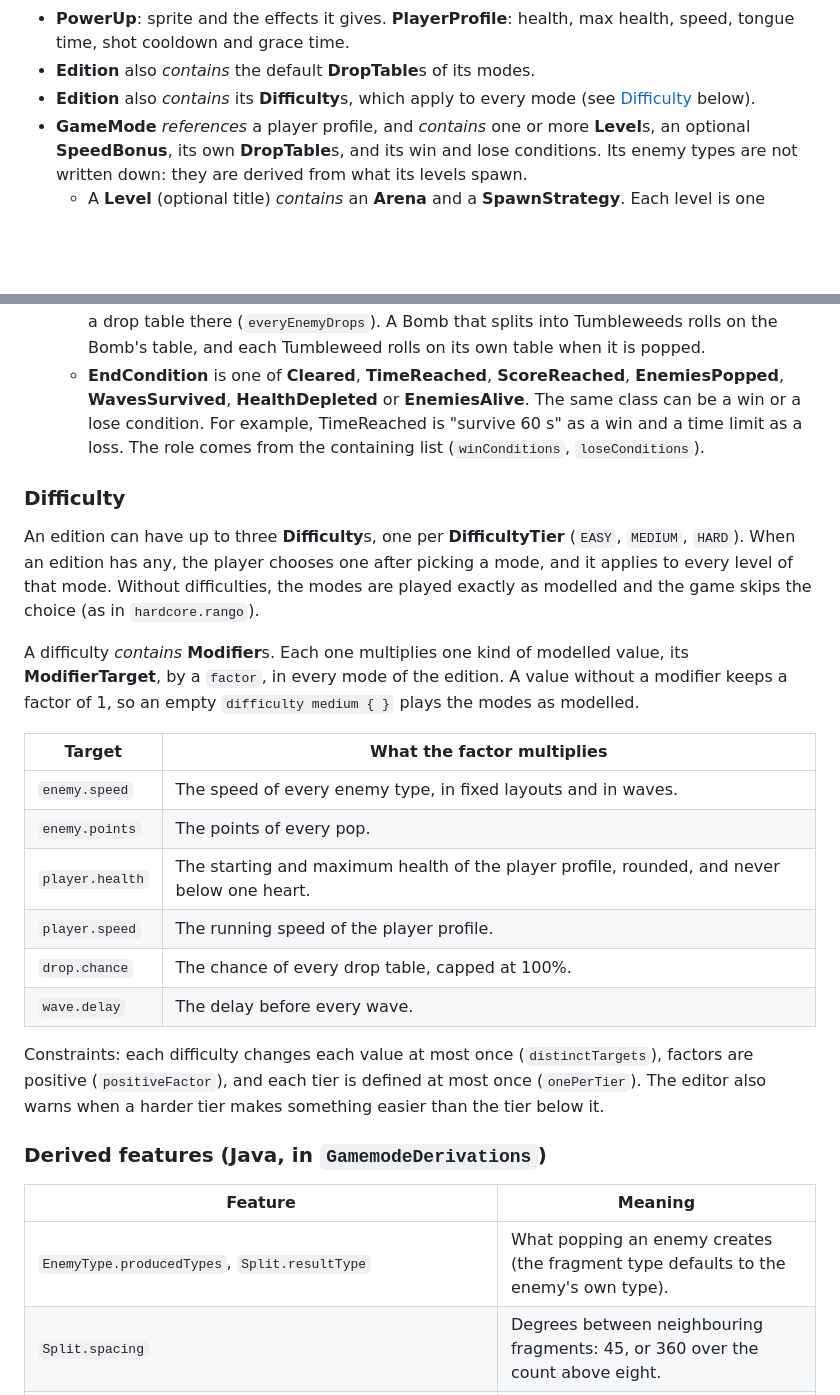
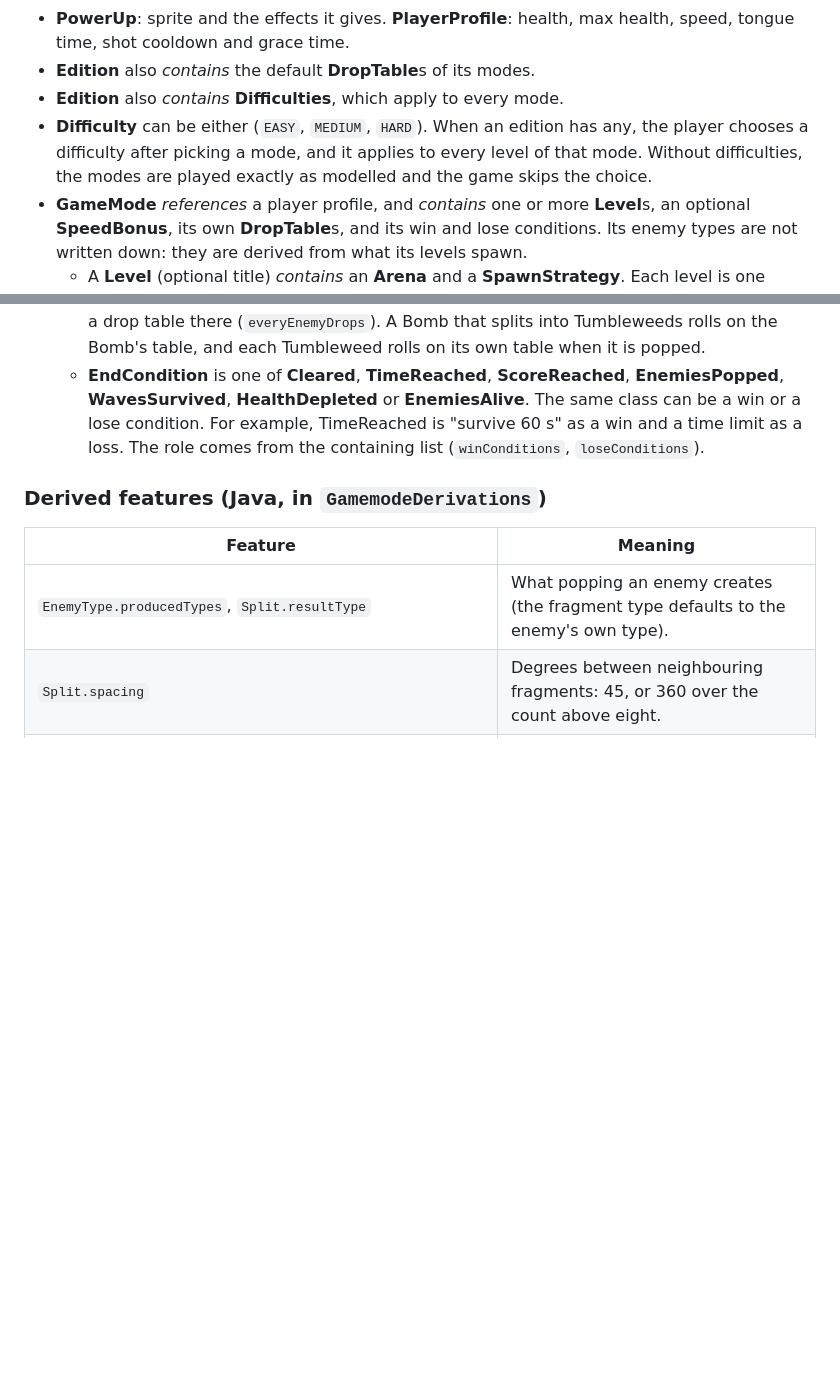
Before and after one commit to mnemarius/RangoUnchainedMDD, a Markdown page: README.md, 2 parts joined by grey strips. Rendered like a GitHub page; blank space fills up the shorter version.

Commit message:
removed unecessary information about Difficulty

```diff
--- a/README.md
+++ b/README.md
@@ -132,8 +132,8 @@ them:
 - **PowerUp**: sprite and the effects it gives. **PlayerProfile**: health, max health, speed, tongue
   time, shot cooldown and grace time.
 - **Edition** also *contains* the default **DropTable**s of its modes.
-- **Edition** also *contains* its **Difficulty**s, which apply to every mode (see
-  [Difficulty](#difficulty) below).
+- **Edition** also *contains* **Difficulties**, which apply to every mode.
+- **Difficulty** can be either (`EASY`, `MEDIUM`, `HARD`). When an edition has any, the player chooses a difficulty after picking a mode, and it applies to every level of that mode. Without difficulties, the modes are played exactly as modelled and the game skips the choice.
 - **GameMode** *references* a player profile, and *contains* one or more **Level**s, an optional
   **SpeedBonus**, its own **DropTable**s, and its win and lose conditions. Its enemy types are not
   written down: they are derived from what its levels spawn.
@@ -158,29 +158,6 @@ them:
     condition. For example, TimeReached is "survive 60 s" as a win and a time limit as a loss. The
     role comes from the containing list (`winConditions`, `loseConditions`).
 
-### Difficulty
-
-An edition can have up to three **Difficulty**s, one per **DifficultyTier** (`EASY`, `MEDIUM`,
-`HARD`). When an edition has any, the player chooses one after picking a mode, and it applies to
-every level of that mode. Without difficulties, the modes are played exactly as modelled and the
-game skips the choice (as in `hardcore.rango`).
-
-A difficulty *contains* **Modifier**s. Each one multiplies one kind of modelled value, its
-**ModifierTarget**, by a `factor`, in every mode of the edition. A value without a modifier keeps a
-factor of 1, so an empty `difficulty medium { }` plays the modes as modelled.
-
-| Target | What the factor multiplies |
-| --- | --- |
-| `enemy.speed` | The speed of every enemy type, in fixed layouts and in waves. |
-| `enemy.points` | The points of every pop. |
-| `player.health` | The starting and maximum health of the player profile, rounded, and never below one heart. |
-| `player.speed` | The running speed of the player profile. |
-| `drop.chance` | The chance of every drop table, capped at 100%. |
-| `wave.delay` | The delay before every wave. |
-
-Constraints: each difficulty changes each value at most once (`distinctTargets`), factors are
-positive (`positiveFactor`), and each tier is defined at most once (`onePerTier`). The editor also
-warns when a harder tier makes something easier than the tier below it.
 
 ### Derived features (Java, in `GamemodeDerivations`)
 
```
